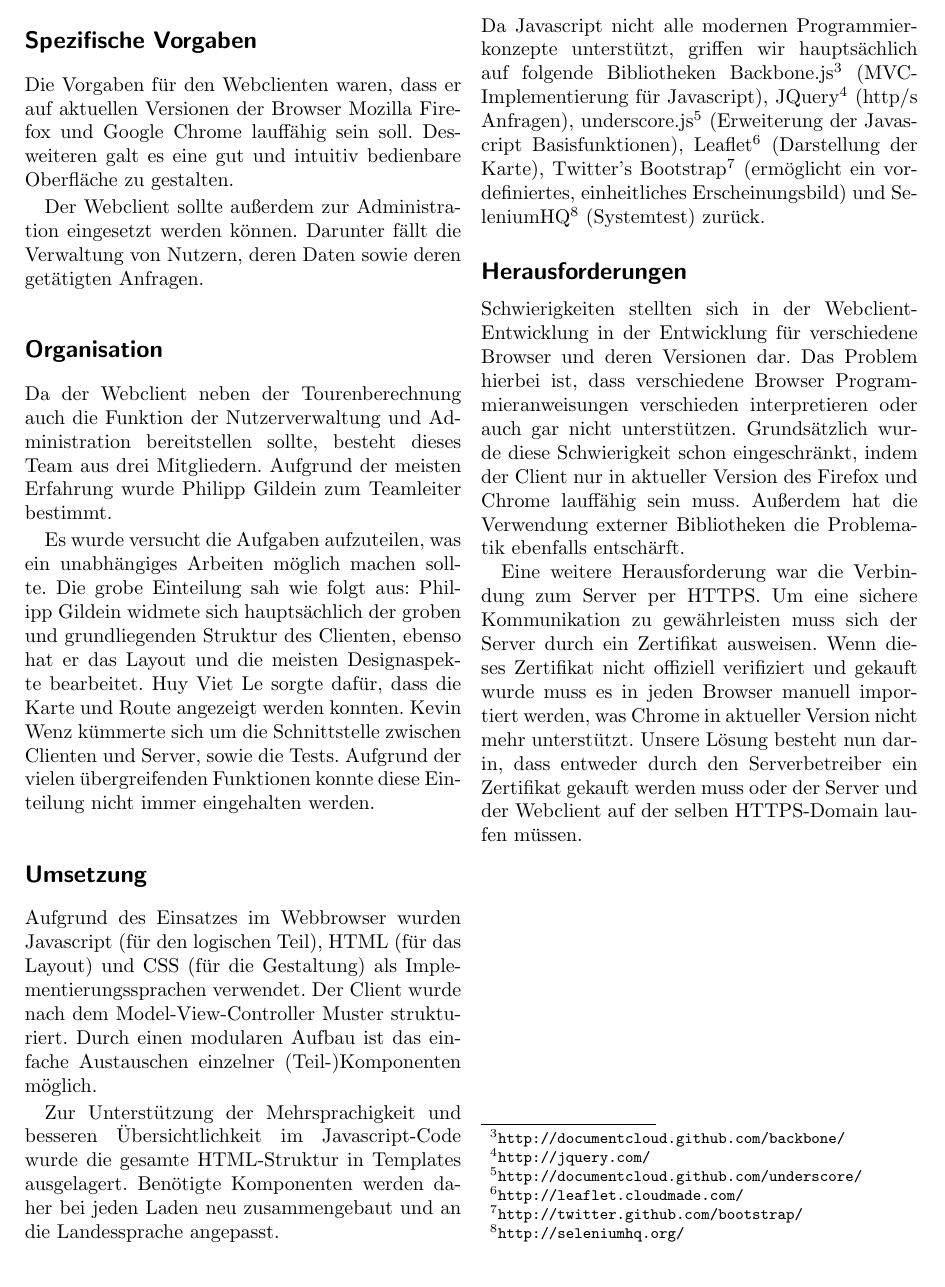
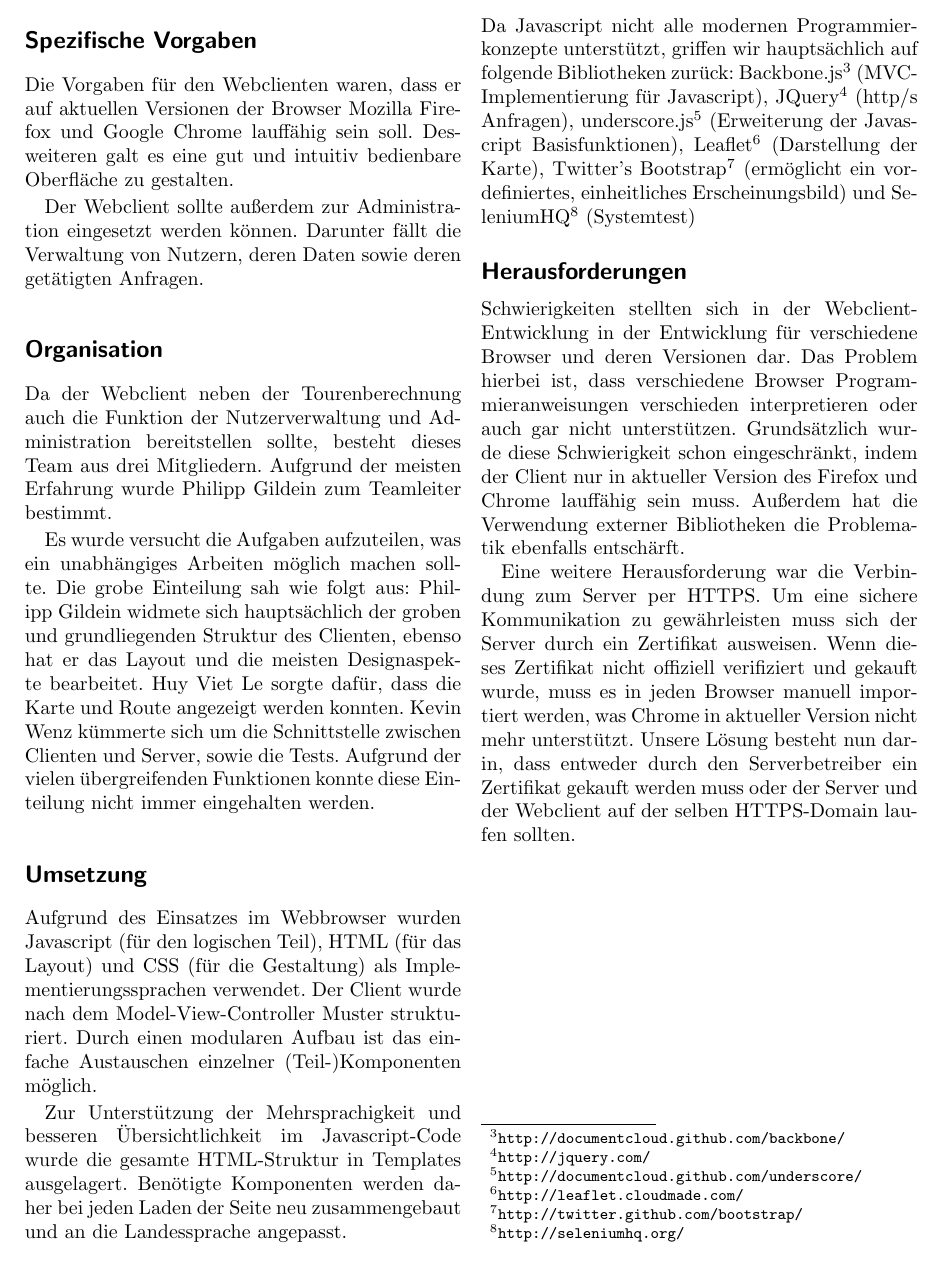
Before and after one commit to ToureNPlaner/tourenplaner-doc, a LaTeX document (Projektbericht/Vorlage_Projektbericht.tex, which reads Projektbericht/web.tex): part of page 5 of 7, cut so that both start at the same text. Compiled offline with pdfLaTeX.

Commit message:
projektbericht webclient. rechtschreibung

```diff
--- a/Projektbericht/web.tex
+++ b/Projektbericht/web.tex
@@ -24,17 +24,17 @@ Der Client wurde nach dem Model-View-Controller Muster strukturiert.
 Durch einen modularen Aufbau ist das einfache Austauschen einzelner (Teil-)Komponenten möglich.
 
 Zur Unterstützung der Mehrsprachigkeit und besseren Übersichtlichkeit im Javascript-Code wurde die gesamte HTML-Struktur in Templates ausgelagert.
-Benötigte Komponenten werden daher bei jeden Laden neu zusammengebaut und an die Landessprache angepasst.
+Benötigte Komponenten werden daher bei jeden Laden der Seite neu zusammengebaut und an die Landessprache angepasst.
 
 \subsection*{Externe Bibliotheken}
 
-Da Javascript nicht alle modernen Programmierkonzepte unterstützt, griffen wir hauptsächlich auf folgende Bibliotheken
+Da Javascript nicht alle modernen Programmierkonzepte unterstützt, griffen wir hauptsächlich auf folgende Bibliotheken zurück:
 Backbone.js\footnote{\url{http://documentcloud.github.com/backbone/}} (MVC-Implementierung für Javascript),
 JQuery\footnote{\url{http://jquery.com/}} (http/s Anfragen),
 underscore.js\footnote{\url{http://documentcloud.github.com/underscore/}} (Erweiterung der Javascript Basisfunktionen),
 Leaflet\footnote{\url{http://leaflet.cloudmade.com/}} (Darstellung der Karte),
 Twitter's Bootstrap\footnote{\url{http://twitter.github.com/bootstrap/}} (ermöglicht ein vordefiniertes, einheitliches Erscheinungsbild) und
-SeleniumHQ\footnote{\url{http://seleniumhq.org/}} (Systemtest) zurück.
+SeleniumHQ\footnote{\url{http://seleniumhq.org/}} (Systemtest)
 
 \subsection*{Herausforderungen}
 
@@ -44,5 +44,5 @@ Grundsätzlich wurde diese Schwierigkeit schon eingeschränkt, indem der Client
 
 Eine weitere Herausforderung war die Verbindung zum Server per HTTPS.
 Um eine sichere Kommunikation zu gewährleisten muss sich der Server durch ein Zertifikat ausweisen.
-Wenn dieses Zertifikat nicht offiziell verifiziert und gekauft wurde muss es in jeden Browser manuell importiert werden, was Chrome in aktueller Version nicht mehr unterstützt.
-Unsere Lösung besteht nun darin, dass entweder durch den Serverbetreiber ein Zertifikat gekauft werden muss oder der Server und der Webclient auf der selben HTTPS-Domain laufen müssen.
+Wenn dieses Zertifikat nicht offiziell verifiziert und gekauft wurde, muss es in jeden Browser manuell importiert werden, was Chrome in aktueller Version nicht mehr unterstützt.
+Unsere Lösung besteht nun darin, dass entweder durch den Serverbetreiber ein Zertifikat gekauft werden muss oder der Server und der Webclient auf der selben HTTPS-Domain laufen sollten.
```
Also changed, not shown: Projektbericht/web.tex (2 more changed lines).
